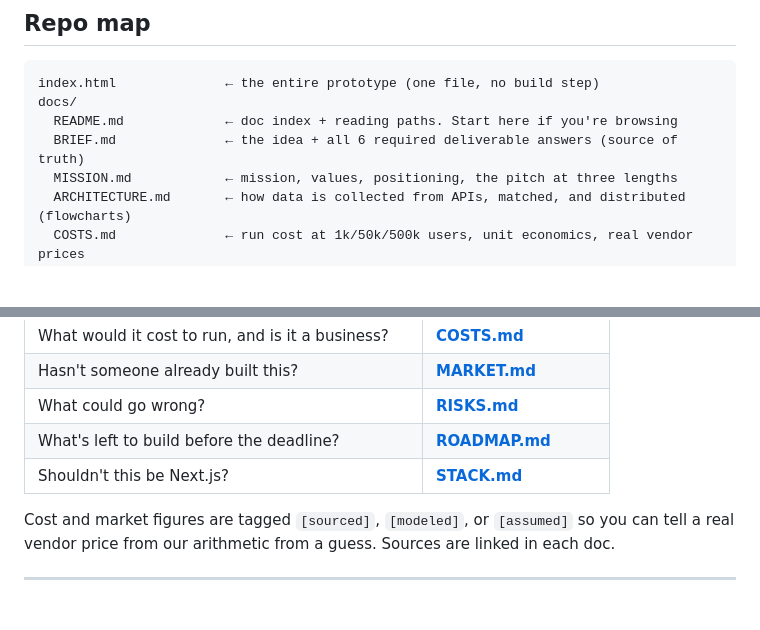
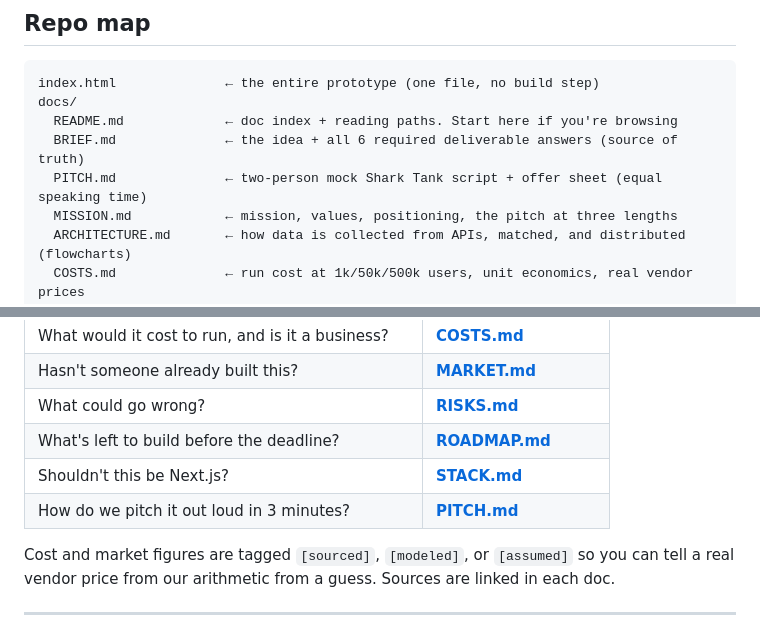
Before and after one commit to charlieramus/openhealth, a Markdown page: README.md, 2 parts joined by grey strips. Drawn GitHub-style; blank space fills up the shorter version.

```diff
--- a/README.md
+++ b/README.md
@@ -56,6 +56,7 @@ index.html              ← the entire prototype (one file, no build step)
 docs/
   README.md             ← doc index + reading paths. Start here if you're browsing
   BRIEF.md              ← the idea + all 6 required deliverable answers (source of truth)
+  PITCH.md              ← two-person mock Shark Tank script + offer sheet (equal speaking time)
   MISSION.md            ← mission, values, positioning, the pitch at three lengths
   ARCHITECTURE.md       ← how data is collected from APIs, matched, and distributed (flowcharts)
   COSTS.md              ← run cost at 1k/50k/500k users, unit economics, real vendor prices
@@ -93,6 +94,7 @@ The prototype is the picture. These docs are the thinking.
 | What could go wrong? | [**RISKS.md**](docs/RISKS.md) |
 | What's left to build before the deadline? | [**ROADMAP.md**](docs/ROADMAP.md) |
 | Shouldn't this be Next.js? | [**STACK.md**](docs/STACK.md) |
+| How do we pitch it out loud in 3 minutes? | [**PITCH.md**](docs/PITCH.md) |
 
 Cost and market figures are tagged `[sourced]`, `[modeled]`, or `[assumed]` so you can tell
 a real vendor price from our arithmetic from a guess. Sources are linked in each doc.
```
Also changed, not shown: docs/PITCH.md (added, +295 -0 lines), docs/README.md (+11 -1 lines).
